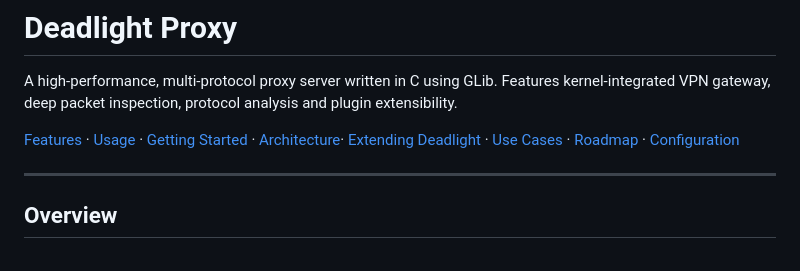
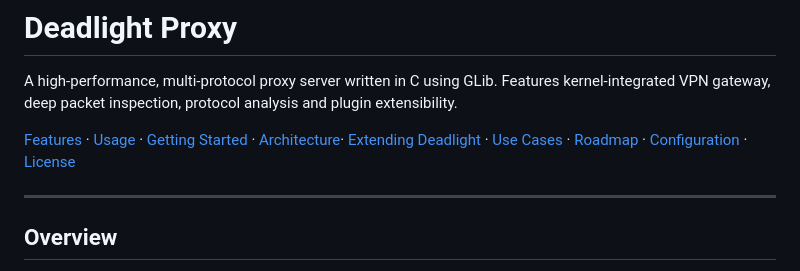
Before and after one commit to gnarzilla/proxy.deadlight, a Markdown page: README.md, the part around the change. Drawn GitHub-style.

```diff
--- a/README.md
+++ b/README.md
@@ -3,7 +3,7 @@
 A high-performance, multi-protocol proxy server written in C using GLib.
 Features kernel-integrated VPN gateway, deep packet inspection, protocol analysis and plugin extensibility.
 
-[Features](#features) ·  [Usage](#usage) · [Getting Started](#getting-started) · [Architecture](#architecture)· [Extending Deadlight](#extending-deadlight) · [Use Cases](#use-cases) · [Roadmap](#roadmap) · [Configuration](#configuration)
+[Features](#features) ·  [Usage](#usage) · [Getting Started](#getting-started) · [Architecture](#architecture)· [Extending Deadlight](#extending-deadlight) · [Use Cases](#use-cases) · [Roadmap](#roadmap) · [Configuration](#configuration) · [License](#docs/LICENSE)
 
 ---
 
```
